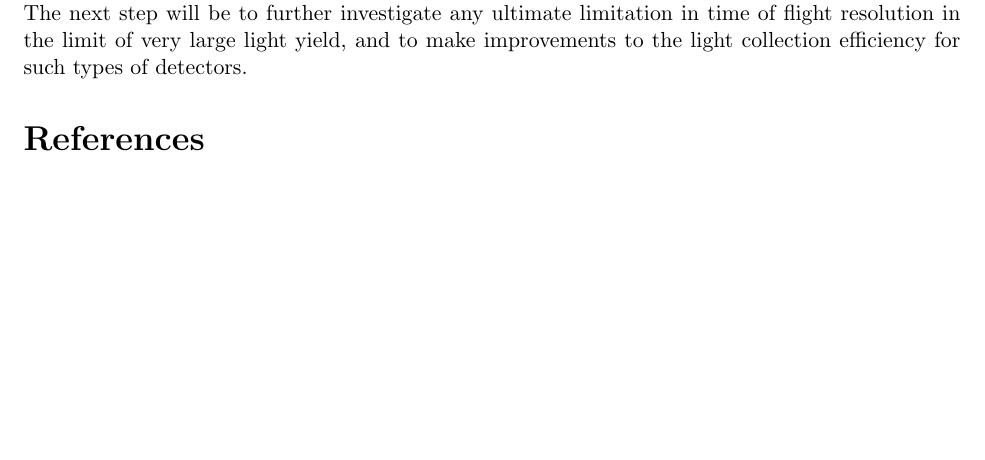
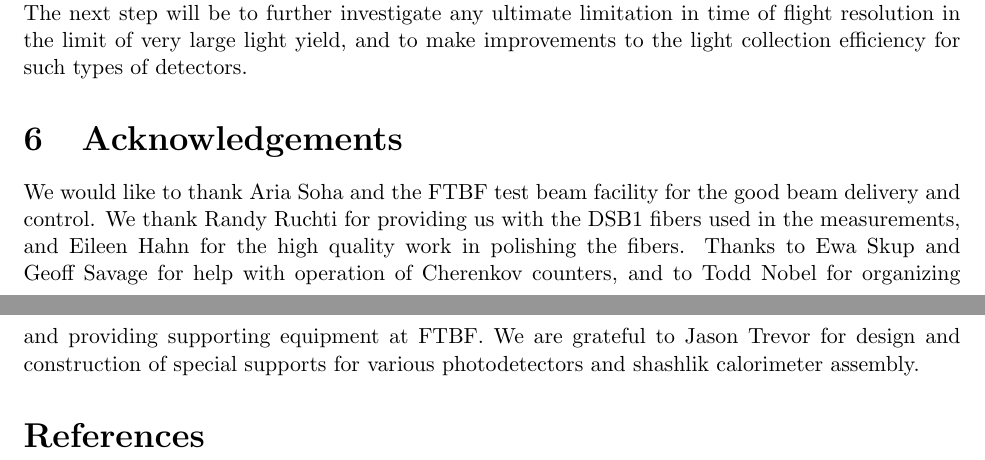
Before and after one commit to CaltechPrecisionTiming/PaperAug2014, a LaTeX document (FastTimingPaperAug2014.tex): part of page 8 of 16 before the commit and two parts of pages 8 and 9 of 17 after it, the two joined at a grey line, cut so that both start at the same text, the shorter picture padded with empty space. Compiled offline with pdfLaTeX.

Commit message:
added Acknowledgements

```diff
--- a/FastTimingPaperAug2014.tex
+++ b/FastTimingPaperAug2014.tex
@@ -632,6 +632,17 @@ resolution in the limit of very large light yield,
 and to make improvements to the light collection efficiency
 for such types of detectors.
 
+\section{Acknowledgements}
+We would like to thank Aria Soha and the FTBF test beam facility for the
+good beam delivery and control. We thank Randy Ruchti for providing us
+with the DSB1 fibers used in the measurements, and Eileen Hahn for the
+high quality work in polishing the fibers. Thanks to Ewa Skup and Geoff
+Savage for help with operation of Cherenkov counters, and to Todd Nobel
+for organizing and providing supporting equipment at FTBF. We are
+grateful to Jason Trevor for design and construction of special supports
+for various photodetectors and shashlik calorimeter assembly.
+
+
 \bibliography{FastTimingPaperAug2014}{}
 \bibliographystyle{ieeetr}
 \end{document}
```
Also changed, not shown: FastTimingPaperAug2014.tex (4 more changed lines).
